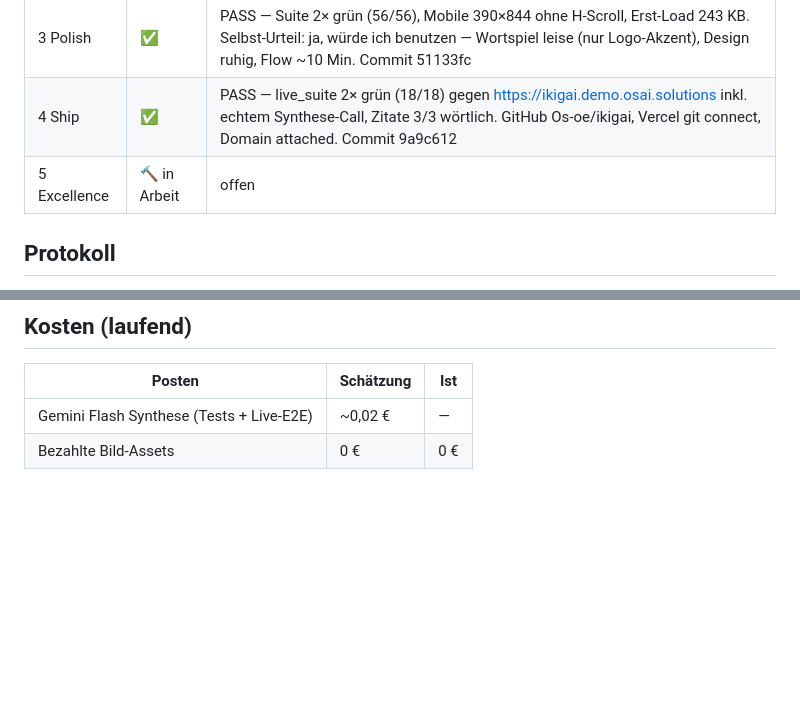
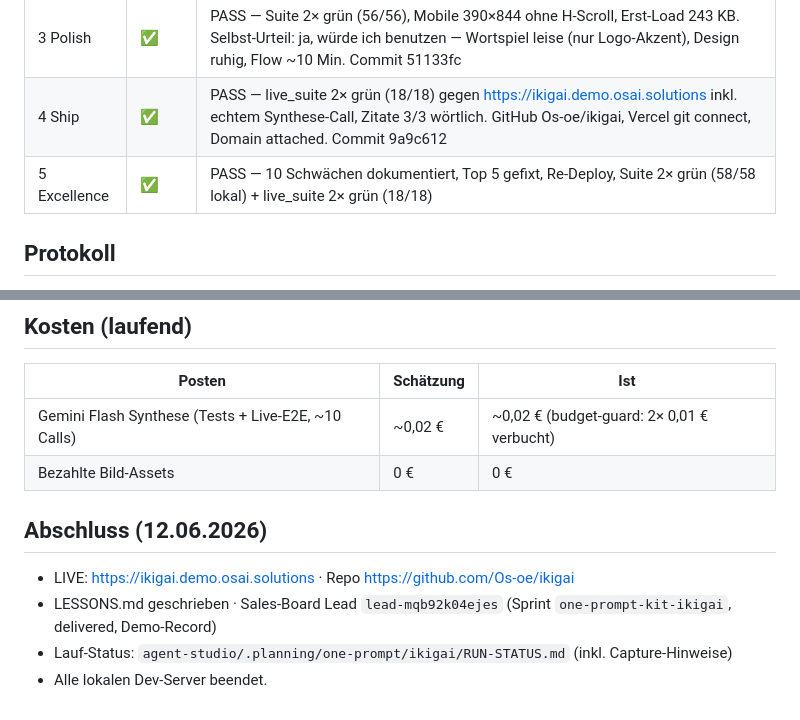
Before and after one commit to Os-oe/ikigai, a Markdown page: BUILD-LOG.md, 2 parts joined by grey strips. GitHub-like rendering; blank space fills up the shorter version.

Commit message:
docs: BUILD-LOG final + LESSONS.md — Abschluss op-build, alle 5 Gates PASS, Ist-Kosten ~0,02 €

```diff
--- a/BUILD-LOG.md
+++ b/BUILD-LOG.md
@@ -40,7 +40,7 @@
 | 2 Features | ✅ | PASS — Suite 2× grün (46/46): PDF 6 Seiten, Share beide Formate, Cap→Fallback+Badge, Resume, 403/400. Commit 852fe39 |
 | 3 Polish | ✅ | PASS — Suite 2× grün (56/56), Mobile 390×844 ohne H-Scroll, Erst-Load 243 KB. Selbst-Urteil: ja, würde ich benutzen — Wortspiel leise (nur Logo-Akzent), Design ruhig, Flow ~10 Min. Commit 51133fc |
 | 4 Ship | ✅ | PASS — live_suite 2× grün (18/18) gegen https://ikigai.demo.osai.solutions inkl. echtem Synthese-Call, Zitate 3/3 wörtlich. GitHub Os-oe/ikigai, Vercel git connect, Domain attached. Commit 9a9c612 |
-| 5 Excellence | 🔨 in Arbeit | offen |
+| 5 Excellence | ✅ | PASS — 10 Schwächen dokumentiert, Top 5 gefixt, Re-Deploy, Suite 2× grün (58/58 lokal) + live_suite 2× grün (18/18) |
 
 ## Protokoll
 
@@ -80,5 +80,12 @@
 
 | Posten | Schätzung | Ist |
 |---|---|---|
-| Gemini Flash Synthese (Tests + Live-E2E) | ~0,02 € | — |
+| Gemini Flash Synthese (Tests + Live-E2E, ~10 Calls) | ~0,02 € | ~0,02 € (budget-guard: 2× 0,01 € verbucht) |
 | Bezahlte Bild-Assets | 0 € | 0 € |
+
+## Abschluss (12.06.2026)
+
+- LIVE: https://ikigai.demo.osai.solutions · Repo https://github.com/Os-oe/ikigai
+- LESSONS.md geschrieben · Sales-Board Lead `lead-mqb92k04ejes` (Sprint `one-prompt-kit-ikigai`, delivered, Demo-Record)
+- Lauf-Status: `agent-studio/.planning/one-prompt/ikigai/RUN-STATUS.md` (inkl. Capture-Hinweise)
+- Alle lokalen Dev-Server beendet.
```
Also changed, not shown: LESSONS.md (added, +68 -0 lines).
